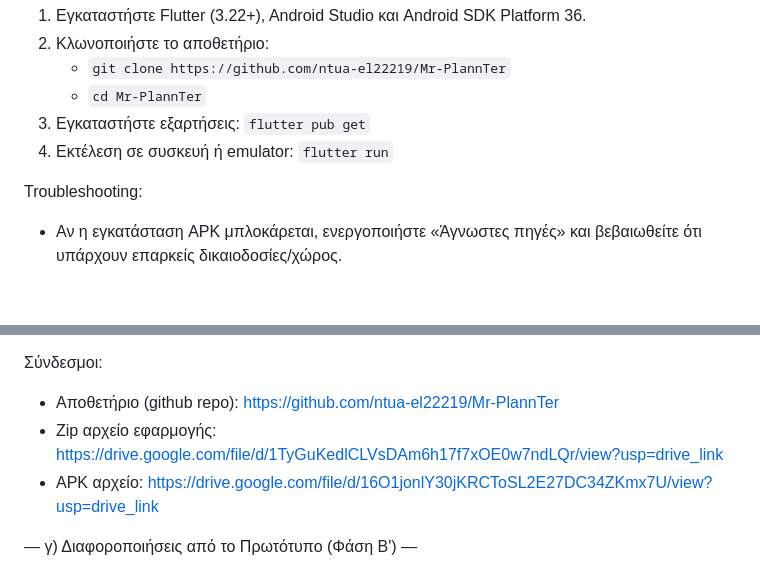
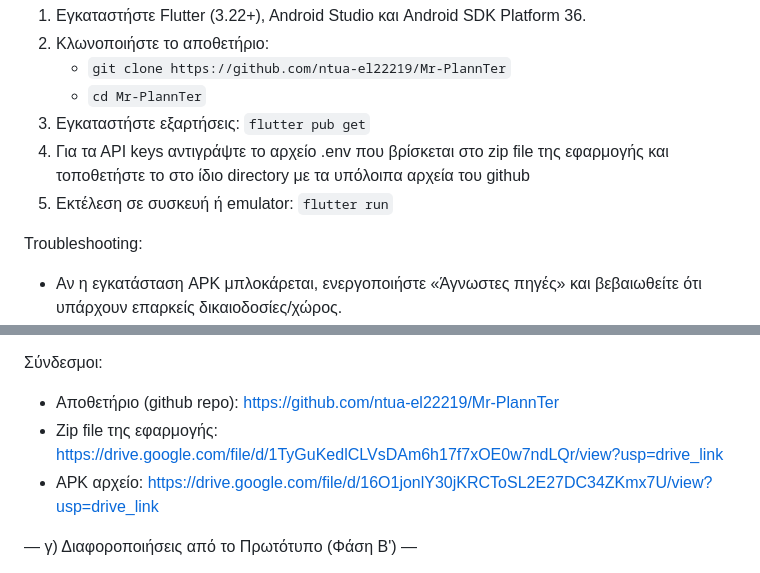
Before and after one commit to ntua-el22219/Mr-PlannTer, a Markdown page: README.md, 2 parts joined by grey strips. Rendered like a GitHub page; blank space fills up the shorter version.

```diff
--- a/README.md
+++ b/README.md
@@ -22,7 +22,8 @@
 	- `git clone https://github.com/ntua-el22219/Mr-PlannTer`
 	- `cd Mr-PlannTer`
 3. Εγκαταστήστε εξαρτήσεις: `flutter pub get`
-4. Εκτέλεση σε συσκευή ή emulator: `flutter run`
+4. Για τα ΑPI keys αντιγράψτε το αρχείο .env που βρίσκεται στο zip file της εφαρμογής και τοποθετήστε το στο ίδιο directory με τα υπόλοιπα αρχεία του github
+5. Εκτέλεση σε συσκευή ή emulator: `flutter run`
 
 Troubleshooting:
 - Αν η εγκατάσταση APK μπλοκάρεται, ενεργοποιήστε «Άγνωστες πηγές» και βεβαιωθείτε ότι υπάρχουν επαρκείς δικαιοδοσίες/χώρος.
@@ -52,7 +53,7 @@ Emulator image (προτεινόμενο):
 
 Σύνδεσμοι:
 - Αποθετήριο (github repo): https://github.com/ntua-el22219/Mr-PlannTer
-- Zip αρχείο εφαρμογής: https://drive.google.com/file/d/1TyGuKedlCLVsDAm6h17f7xOE0w7ndLQr/view?usp=drive_link
+- Zip file της εφαρμογής: https://drive.google.com/file/d/1TyGuKedlCLVsDAm6h17f7xOE0w7ndLQr/view?usp=drive_link
 - APK αρχείο: https://drive.google.com/file/d/16O1jonlY30jKRCToSL2E27DC34ZKmx7U/view?usp=drive_link
 
 
```
